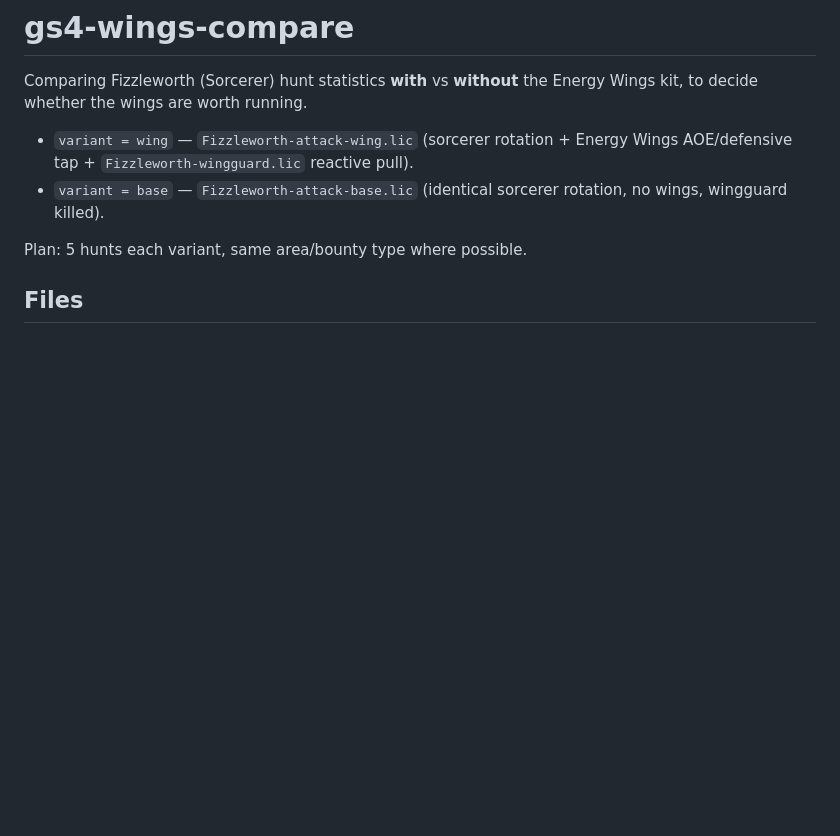
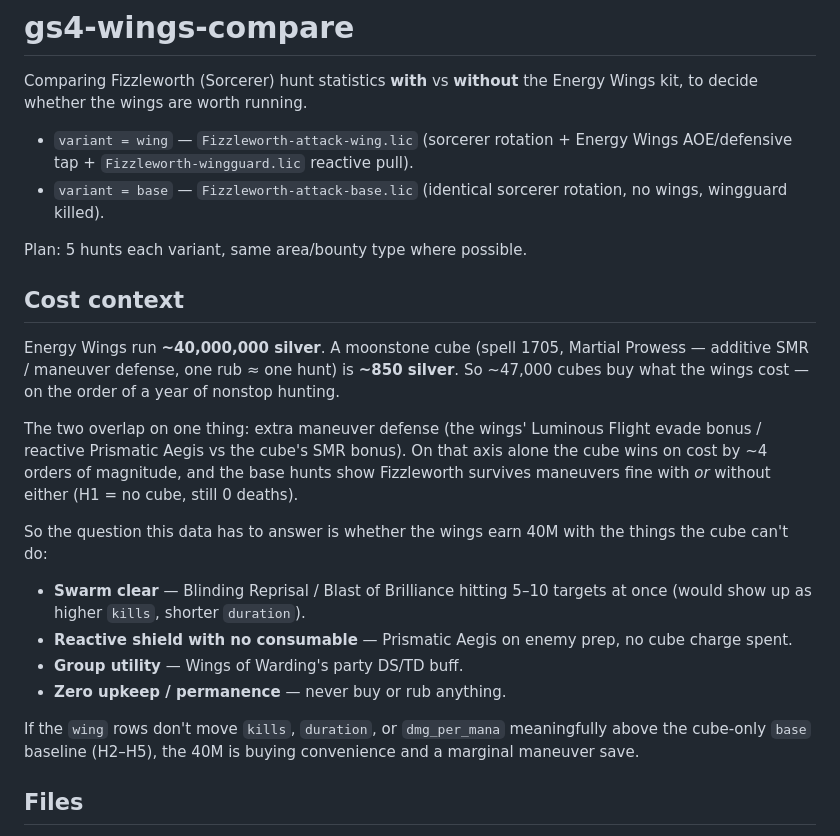
Before and after one commit to scottdaniel/gs4-wings-compare, a Markdown page: README.md, the part around the change. GitHub-like rendering; blank space fills up the shorter version.

Commit message:
README: add cost-context section (wings 40M vs cube 850s)
Frames what the A/B test actually needs to show: the wings and the
moonstone cube overlap on maneuver defense, where the cube wins on cost
by ~4 orders of magnitude, so the wings have to justify 40M with swarm
clear / no-consumable reactive shield / group utility / zero upkeep.

Co-Authored-By: Claude Sonnet 5 <noreply@anthropic.com>

```diff
--- a/README.md
+++ b/README.md
@@ -9,6 +9,33 @@ Energy Wings kit, to decide whether the wings are worth running.
   no wings, wingguard killed).
 
 Plan: 5 hunts each variant, same area/bounty type where possible.
+
+## Cost context
+
+Energy Wings run **~40,000,000 silver**. A moonstone cube (spell 1705,
+Martial Prowess — additive SMR / maneuver defense, one rub ≈ one hunt) is
+**~850 silver**. So ~47,000 cubes buy what the wings cost — on the order of a
+year of nonstop hunting.
+
+The two overlap on one thing: extra maneuver defense (the wings' Luminous
+Flight evade bonus / reactive Prismatic Aegis vs the cube's SMR bonus). On
+that axis alone the cube wins on cost by ~4 orders of magnitude, and the base
+hunts show Fizzleworth survives maneuvers fine with *or* without either
+(H1 = no cube, still 0 deaths).
+
+So the question this data has to answer is whether the wings earn 40M with the
+things the cube can't do:
+
+- **Swarm clear** — Blinding Reprisal / Blast of Brilliance hitting 5–10
+  targets at once (would show up as higher `kills`, shorter `duration`).
+- **Reactive shield with no consumable** — Prismatic Aegis on enemy prep,
+  no cube charge spent.
+- **Group utility** — Wings of Warding's party DS/TD buff.
+- **Zero upkeep / permanence** — never buy or rub anything.
+
+If the `wing` rows don't move `kills`, `duration`, or `dmg_per_mana`
+meaningfully above the cube-only `base` baseline (H2–H5), the 40M is buying
+convenience and a marginal maneuver save.
 
 ## Files
 
```
